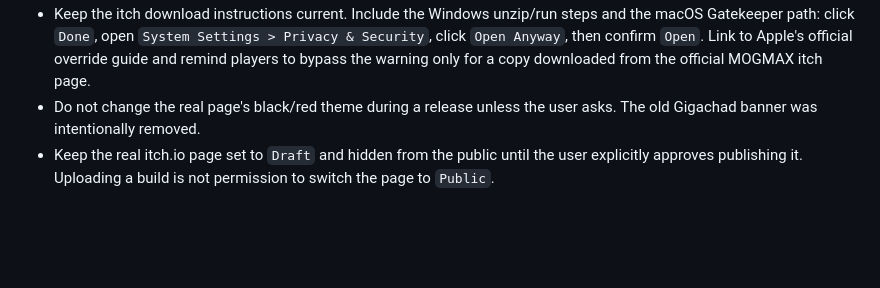
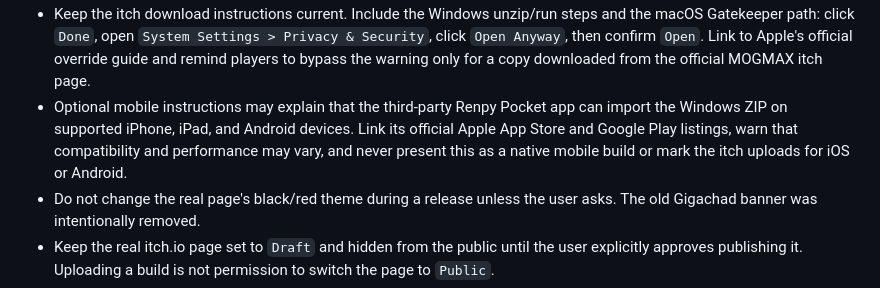
Before and after one commit to Tarzerk/mogmax, a Markdown page: AGENTS.md, the part around the change. GitHub-like rendering; blank space fills up the shorter version.

Commit message:
Document optional mobile launcher guidance

```diff
--- a/AGENTS.md
+++ b/AGENTS.md
@@ -48,6 +48,7 @@
   `https://tarzerk.itch.io/mogmax`
 - Do not edit either itch page's description during a build-only release update unless the user specifically requests copy changes.
 - Keep the itch download instructions current. Include the Windows unzip/run steps and the macOS Gatekeeper path: click `Done`, open `System Settings > Privacy & Security`, click `Open Anyway`, then confirm `Open`. Link to Apple's official override guide and remind players to bypass the warning only for a copy downloaded from the official MOGMAX itch page.
+- Optional mobile instructions may explain that the third-party Renpy Pocket app can import the Windows ZIP on supported iPhone, iPad, and Android devices. Link its official Apple App Store and Google Play listings, warn that compatibility and performance may vary, and never present this as a native mobile build or mark the itch uploads for iOS or Android.
 - Do not change the real page's black/red theme during a release unless the user asks. The old Gigachad banner was intentionally removed.
 - Keep the real itch.io page set to `Draft` and hidden from the public until the user explicitly approves publishing it. Uploading a build is not permission to switch the page to `Public`.
 - After release, merge the release branch back into `main` if it contains version or release fixes that are not already there.
```
